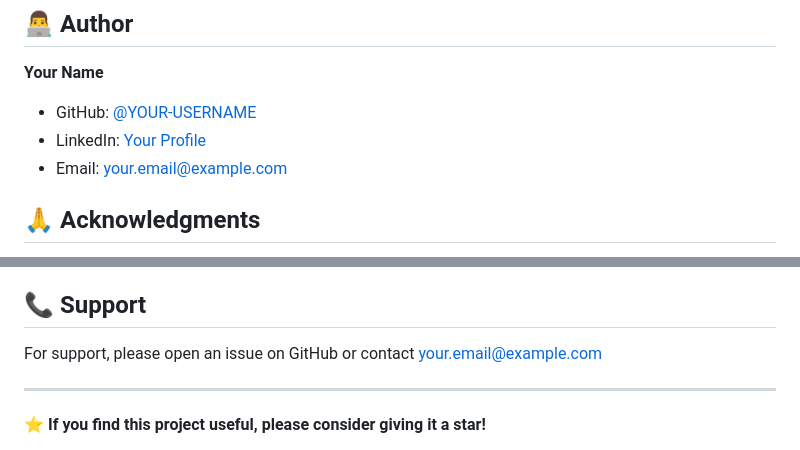
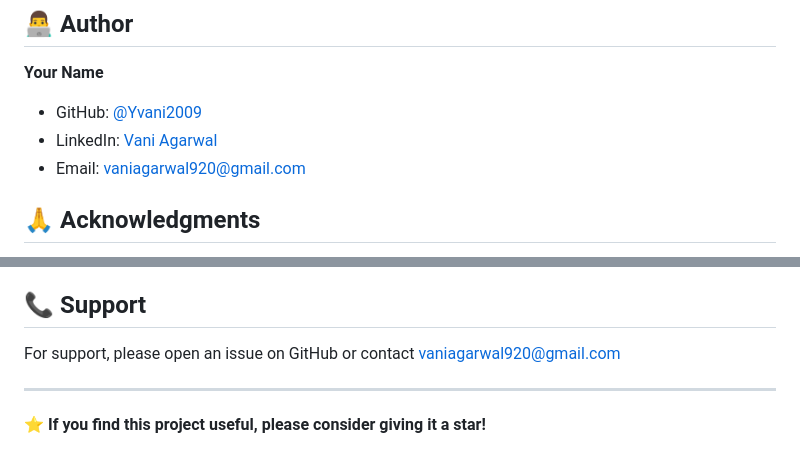
Before and after one commit to vani2009/article-summarizer, a Markdown page: README.md, 2 parts joined by grey strips. Rendered like a GitHub page.

Commit message:
Add comprehensive README

```diff
--- a/README.md
+++ b/README.md
@@ -328,9 +328,9 @@ This project is licensed under the MIT License - see the [LICENSE](LICENSE) file
 ## 👨‍💻 Author
 
 **Your Name**
-- GitHub: [@YOUR-USERNAME](https://github.com/YOUR-USERNAME)
-- LinkedIn: [Your Profile](https://linkedin.com/in/YOUR-PROFILE)
-- Email: your.email@example.com
+- GitHub: [@Yvani2009](https://github.com/vani2009)
+- LinkedIn: [Vani Agarwal](www.linkedin.com/in/vani-agarwal-041351216)
+- Email: vaniagarwal920@gmail.com
 
 ## 🙏 Acknowledgments
 
@@ -353,7 +353,7 @@ This project is licensed under the MIT License - see the [LICENSE](LICENSE) file
 
 ## 📞 Support
 
-For support, please open an issue on GitHub or contact [your.email@example.com](mailto:your.email@example.com)
+For support, please open an issue on GitHub or contact [vaniagarwal920@gmail.com](mailto:vaniagarwal920@gmail.com)
 
 ---
 
```
